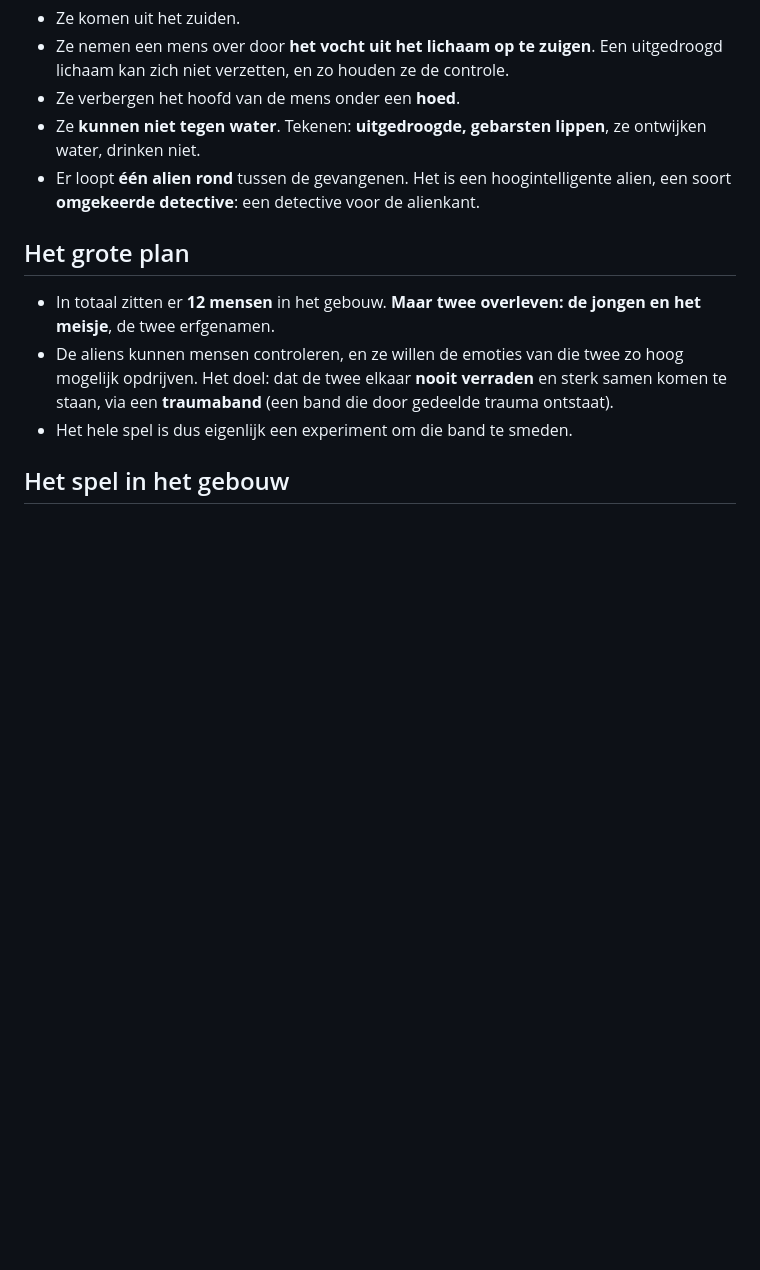
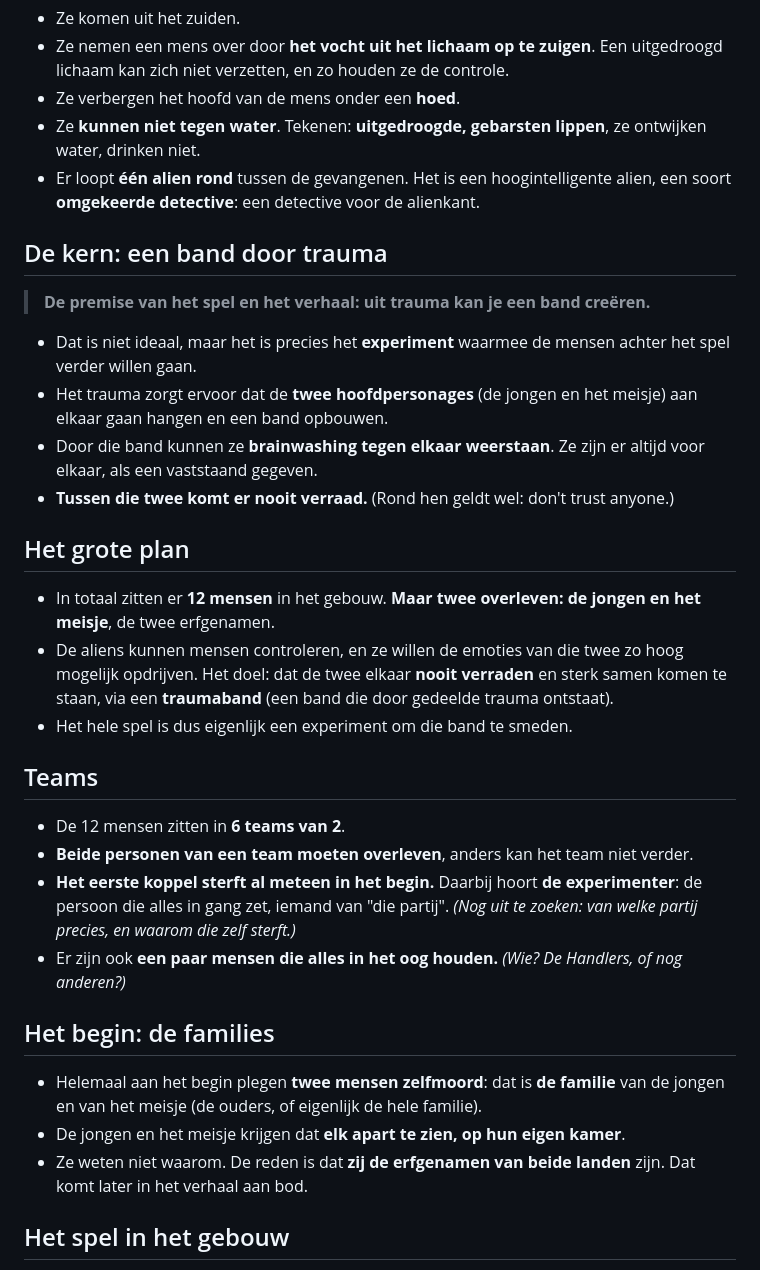
Before and after one commit to mattiexe/APARTMENT-GAME, a Markdown page: STORY.md, the part around one of its changes. Drawn GitHub-style; blank space fills up the shorter version.

```diff
--- a/STORY.md
+++ b/STORY.md
@@ -19,11 +19,33 @@ Thema: **don't trust anyone.**
 - Ze **kunnen niet tegen water**. Tekenen: **uitgedroogde, gebarsten lippen**, ze ontwijken water, drinken niet.
 - Er loopt **één alien rond** tussen de gevangenen. Het is een hoogintelligente alien, een soort **omgekeerde detective**: een detective voor de alienkant.
 
+## De kern: een band door trauma
+
+> **De premise van het spel en het verhaal: uit trauma kan je een band creëren.**
+
+- Dat is niet ideaal, maar het is precies het **experiment** waarmee de mensen achter het spel verder willen gaan.
+- Het trauma zorgt ervoor dat de **twee hoofdpersonages** (de jongen en het meisje) aan elkaar gaan hangen en een band opbouwen.
+- Door die band kunnen ze **brainwashing tegen elkaar weerstaan**. Ze zijn er altijd voor elkaar, als een vaststaand gegeven.
+- **Tussen die twee komt er nooit verraad.** (Rond hen geldt wel: don't trust anyone.)
+
 ## Het grote plan
 
 - In totaal zitten er **12 mensen** in het gebouw. **Maar twee overleven: de jongen en het meisje**, de twee erfgenamen.
 - De aliens kunnen mensen controleren, en ze willen de emoties van die twee zo hoog mogelijk opdrijven. Het doel: dat de twee elkaar **nooit verraden** en sterk samen komen te staan, via een **traumaband** (een band die door gedeelde trauma ontstaat).
 - Het hele spel is dus eigenlijk een experiment om die band te smeden.
+
+## Teams
+
+- De 12 mensen zitten in **6 teams van 2**.
+- **Beide personen van een team moeten overleven**, anders kan het team niet verder.
+- **Het eerste koppel sterft al meteen in het begin.** Daarbij hoort **de experimenter**: de persoon die alles in gang zet, iemand van "die partij". *(Nog uit te zoeken: van welke partij precies, en waarom die zelf sterft.)*
+- Er zijn ook **een paar mensen die alles in het oog houden.** *(Wie? De Handlers, of nog anderen?)*
+
+## Het begin: de families
+
+- Helemaal aan het begin plegen **twee mensen zelfmoord**: dat is **de familie** van de jongen en van het meisje (de ouders, of eigenlijk de hele familie).
+- De jongen en het meisje krijgen dat **elk apart te zien, op hun eigen kamer**.
+- Ze weten niet waarom. De reden is dat **zij de erfgenamen van beide landen** zijn. Dat komt later in het verhaal aan bod.
 
 ## Het spel in het gebouw
 
```
Also changed, not shown: other parts of STORY.md (+34 -4 lines).
